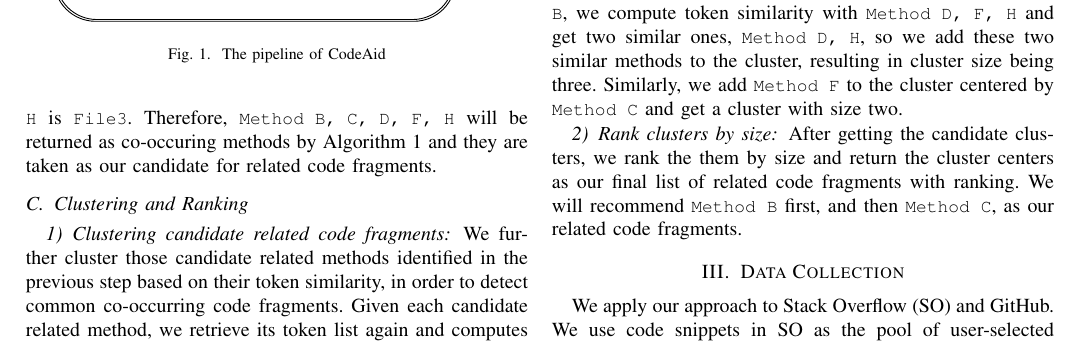
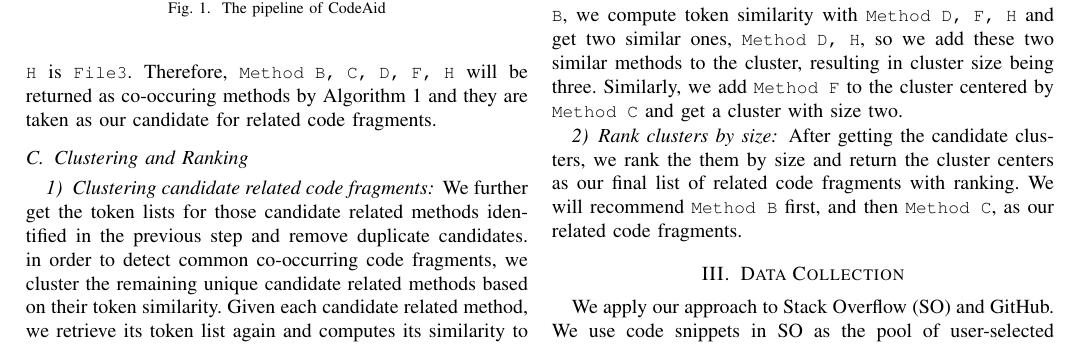
Before and after one commit to dyangUCI/Related-Code-Recommendation, a LaTeX paper (ASE19.tex, which reads approach.tex): part of page 3 of 8, cut so that both start at the same text. Compiled offline with pdfLaTeX; a missing font is replaced by an installed copy or a similar font; a LaTeX package or settings file that is missing is left out.

```diff
--- a/approach.tex
+++ b/approach.tex
@@ -56,7 +56,8 @@
 
 \subsection{Clustering and Ranking}
 \subsubsection{Clustering candidate related code fragments}
-We further cluster those candidate related methods identified in the previous step based on their token similarity, in order to detect common co-occurring code fragments. Given each candidate related method, we retrieve its token list again and computes its similarity to other candidates which are from different GitHub files. Each candidate will serve as the center of a cluster, we browse among other candidates from other files and add similar candidates to the current cluster.
+We further get the token lists for those candidate related methods identified in the previous step and remove duplicate candidates. in order to detect common co-occurring code fragments, we cluster the remaining unique candidate related methods
+based on their token similarity.  Given each candidate related method, we retrieve its token list again and computes its similarity to other candidates which are from different GitHub files. Each candidate will serve as the center of a cluster, we browse among other candidates from other files and add similar candidates to the current cluster.
 
 \begin{figure}[h]
 	\label{alg: Clustering candidate related methods}
```
Also changed, not shown: figures/pipeline.pdf, 1 other file.
